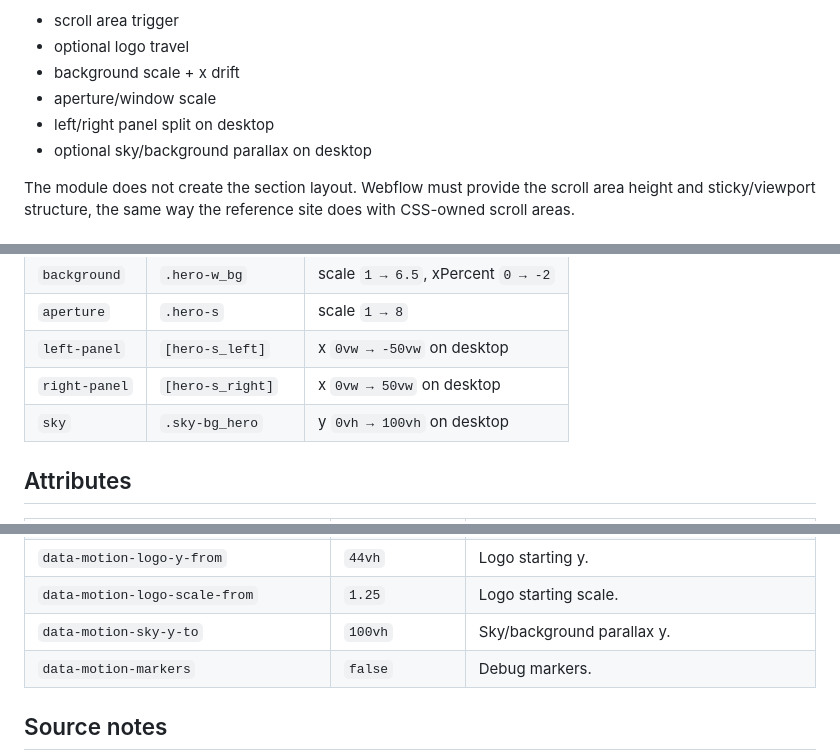
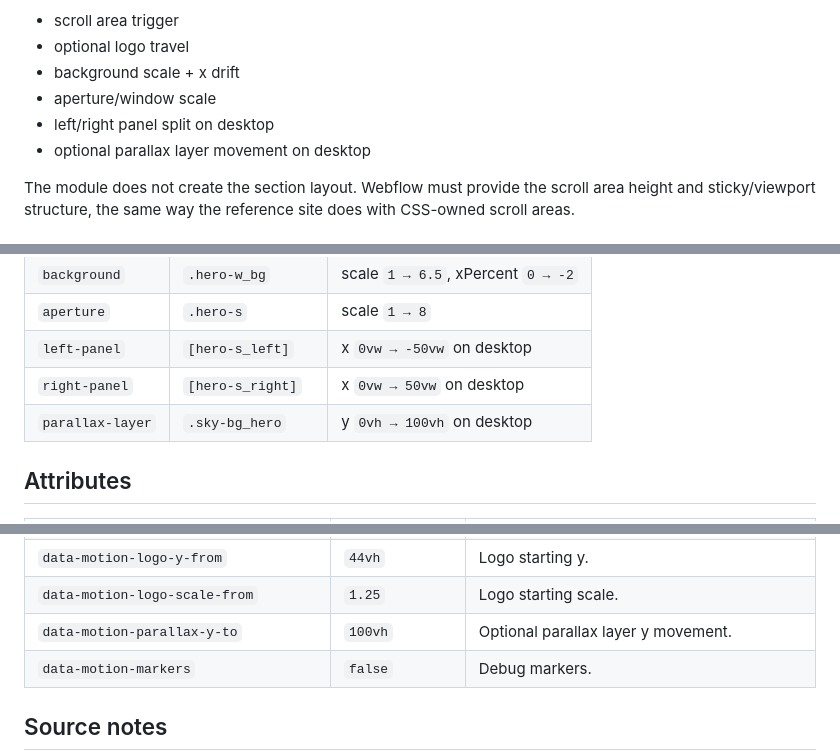
Before and after one commit to Leonagarabedian/webflow-motion-kit, a Markdown page: docs/modules/scroll-aperture-window.md, 3 parts joined by grey strips. Drawn GitHub-style.

Commit message:
Document neutral aperture parallax target

```diff
--- a/docs/modules/scroll-aperture-window.md
+++ b/docs/modules/scroll-aperture-window.md
@@ -9,7 +9,7 @@ This is not an About-specific choreography module. It scopes the original refere
 - background scale + x drift
 - aperture/window scale
 - left/right panel split on desktop
-- optional sky/background parallax on desktop
+- optional parallax layer movement on desktop
 
 The module does not create the section layout. Webflow must provide the scroll area height and sticky/viewport structure, the same way the reference site does with CSS-owned scroll areas.
 
@@ -58,7 +58,7 @@ The module only animates the targets. It should not be used to pile unrelated se
 | `aperture` | `.hero-s` | scale `1 → 8` |
 | `left-panel` | `[hero-s_left]` | x `0vw → -50vw` on desktop |
 | `right-panel` | `[hero-s_right]` | x `0vw → 50vw` on desktop |
-| `sky` | `.sky-bg_hero` | y `0vh → 100vh` on desktop |
+| `parallax-layer` | `.sky-bg_hero` | y `0vh → 100vh` on desktop |
 
 ## Attributes
 
@@ -76,7 +76,7 @@ The module only animates the targets. It should not be used to pile unrelated se
 | `data-motion-panel-distance-vw` | `50` | Panel split distance. |
 | `data-motion-logo-y-from` | `44vh` | Logo starting y. |
 | `data-motion-logo-scale-from` | `1.25` | Logo starting scale. |
-| `data-motion-sky-y-to` | `100vh` | Sky/background parallax y. |
+| `data-motion-parallax-y-to` | `100vh` | Optional parallax layer y movement. |
 | `data-motion-markers` | `false` | Debug markers. |
 
 ## Source notes
```
Also changed, not shown: other parts of docs/modules/scroll-aperture-window.md (+1 -1 lines).
